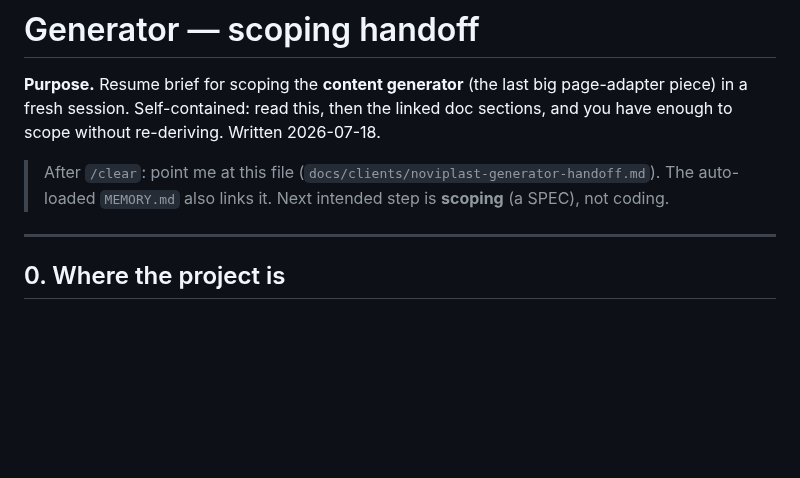
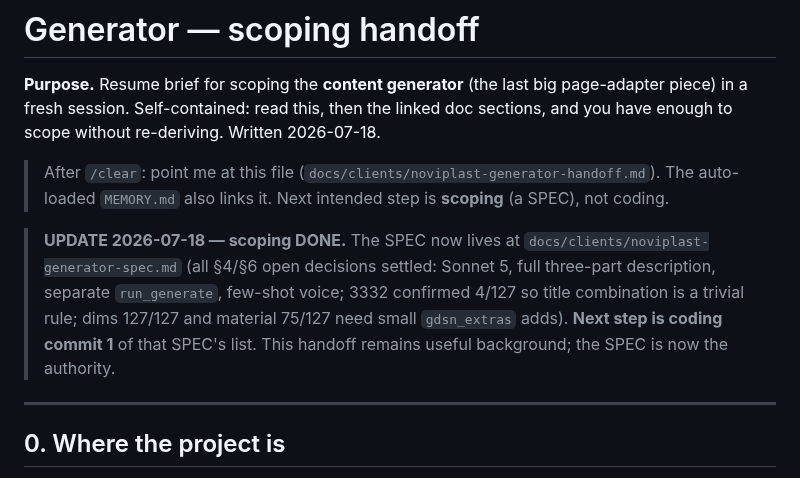
Before and after one commit to NextGenDataLead/gs1-product-link, a Markdown page: docs/clients/noviplast-generator-handoff.md, the part around the change. Drawn GitHub-style; blank space fills up the shorter version.

```diff
--- a/docs/clients/noviplast-generator-handoff.md
+++ b/docs/clients/noviplast-generator-handoff.md
@@ -6,6 +6,13 @@ enough to scope without re-deriving. Written 2026-07-18.
 
 > After `/clear`: point me at this file (`docs/clients/noviplast-generator-handoff.md`). The
 > auto-loaded `MEMORY.md` also links it. Next intended step is **scoping** (a SPEC), not coding.
+
+> **UPDATE 2026-07-18 — scoping DONE.** The SPEC now lives at
+> `docs/clients/noviplast-generator-spec.md` (all §4/§6 open decisions settled: Sonnet 5, full
+> three-part description, separate `run_generate`, few-shot voice; 3332 confirmed 4/127 so title
+> combination is a trivial rule; dims 127/127 and material 75/127 need small `gdsn_extras` adds).
+> **Next step is coding commit 1** of that SPEC's list. This handoff remains useful background;
+> the SPEC is now the authority.
 
 ---
 
```
Also changed, not shown: docs/clients/noviplast-generator-spec.md (added, +189 -0 lines).
